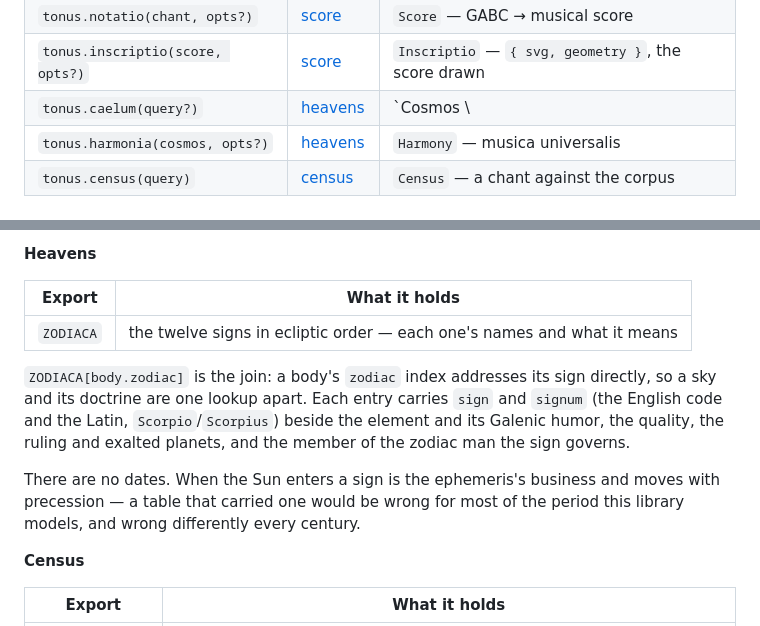
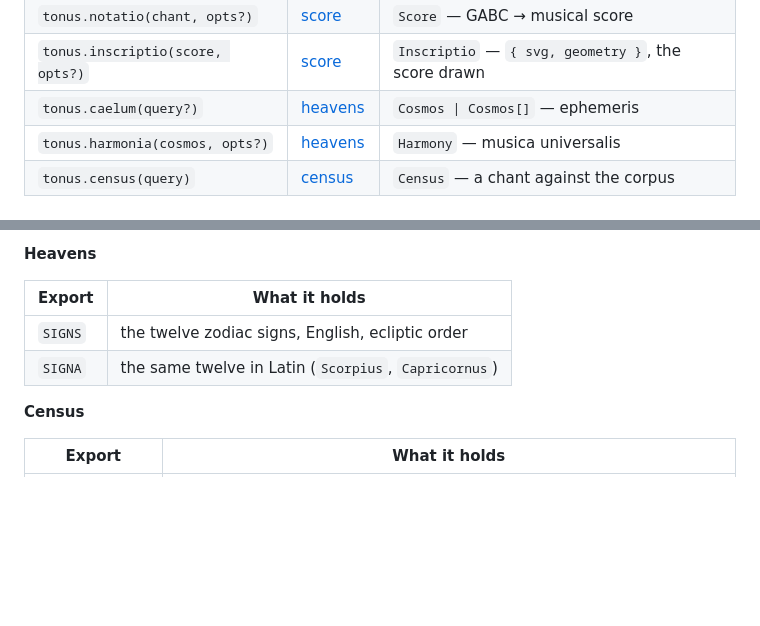
Before and after one commit to jeffreypierce/tonus, a Markdown page: docs/api/index.md, 2 parts joined by grey strips. GitHub-like rendering; blank space fills up the shorter version.

Commit message:
table fix

```diff
--- a/docs/api/index.md
+++ b/docs/api/index.md
@@ -30,7 +30,7 @@ import tonus from "tonus";
 | `tonus.temperamentum(input?)`    | [tuning](tuning.md)     | `Temperamentum` — tuning context                        |
 | `tonus.notatio(chant, opts?)`    | [score](score.md)       | `Score` — GABC → musical score                          |
 | `tonus.inscriptio(score, opts?)` | [score](score.md)       | `Inscriptio` — `{ svg, geometry }`, the score drawn     |
-| `tonus.caelum(query?)`           | [heavens](heavens.md)   | `Cosmos \                                               |
+| `tonus.caelum(query?)`           | [heavens](heavens.md)   | `Cosmos \| Cosmos[]` — ephemeris                        |
 | `tonus.harmonia(cosmos, opts?)`  | [heavens](heavens.md)   | `Harmony` — musica universalis                          |
 | `tonus.census(query)`            | [census](census.md)     | `Census` — a chant against the corpus                   |
 
@@ -111,19 +111,10 @@ is for.
 
 **Heavens**
 
-| Export    | What it holds                                                           |
-| --------- | ----------------------------------------------------------------------- |
-| `ZODIACA` | the twelve signs in ecliptic order — each one's names and what it means |
-
-`ZODIACA[body.zodiac]` is the join: a body's `zodiac` index addresses its sign
-directly, so a sky and its doctrine are one lookup apart. Each entry carries
-`sign` and `signum` (the English code and the Latin, `Scorpio`/`Scorpius`)
-beside the element and its Galenic humor, the quality, the ruling and exalted
-planets, and the member of the zodiac man the sign governs.
-
-There are no dates. When the Sun enters a sign is the ephemeris's business and
-moves with precession — a table that carried one would be wrong for most of the
-period this library models, and wrong differently every century.
+| Export  | What it holds                                        |
+| ------- | ---------------------------------------------------- |
+| `SIGNS` | the twelve zodiac signs, English, ecliptic order     |
+| `SIGNA` | the same twelve in Latin (`Scorpius`, `Capricornus`) |
 
 **Census**
 
```
